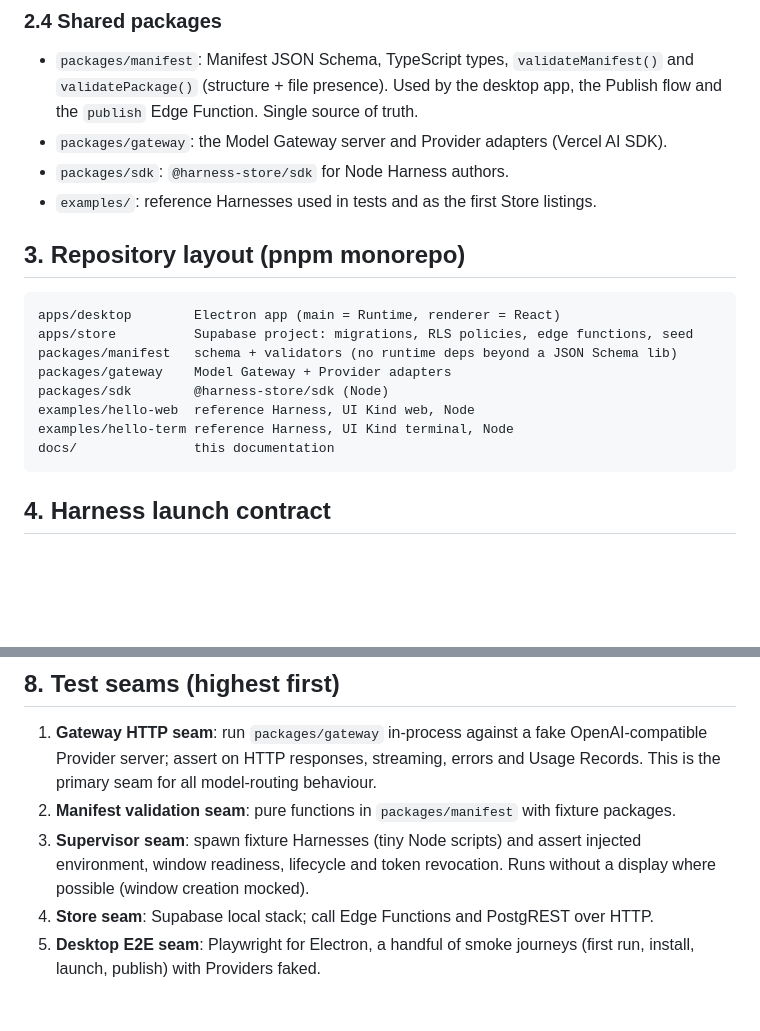
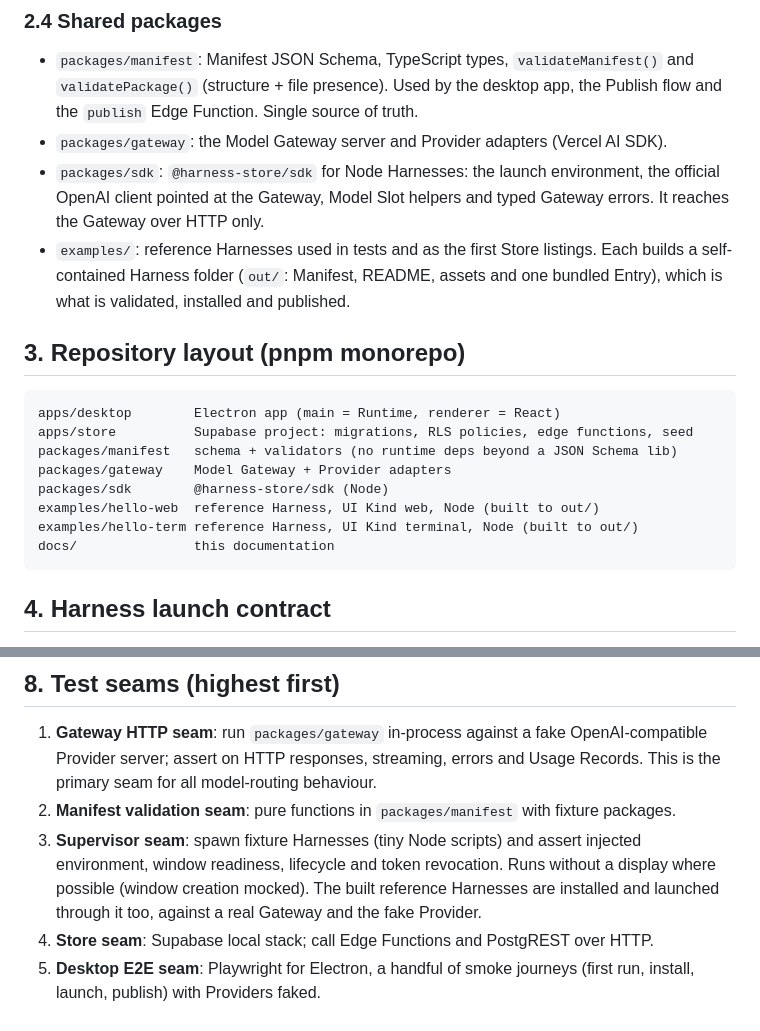
Before and after one commit to PowerUp-ToolBox/PowerUp-Harness-Store, a Markdown page: docs/tech/architecture.md, 2 parts joined by grey strips. GitHub-like rendering; blank space fills up the shorter version.

Commit message:
Sync spec P0-06 with what was built
The P0-06 spec and architecture.md still described the planned SDK and
reference Harnesses; they now state what this branch built and the
decisions it followed.

- P0-06 spec: the SDK API snippet as built (getGatewayContext,
  NotInHarnessStoreError with missing, GatewayError and
  SlotUnboundError.from, the context shape), env read at call time with
  the seven always-set variables, openai as the only runtime dependency
  with maxRetries 0 by default, gatewayFetch's path and header rules,
  createServer's bind and errors, ESM/private packaging. The examples:
  out/ as the built, self-contained Harness folder (rolldown bundle,
  dist/index.mjs), the run pack script and its deterministic zip with
  the Publish flow's exclusions, the shared Manifest choices
  (harness-store/* IDs, one default Slot, assets), hello-web's /chat
  protocol, request guard, CSP, abort and client-side locale, and
  hello-term's loop, exits and exited-window state. The guide: English
  only, nine sections, Publisher wording. Testing Decisions list the
  SDK, guide, package and end-to-end tests as built, the Usage Record
  and resolved-model readings, and that everything ran on macOS only.
  User stories say Publisher (author is an avoided term) and "Install
  this folder locally"; Out of Scope and Further Notes record the
  deviations from the tickets.
- architecture.md: the SDK line no longer says "Harness authors" and
  names what it wraps; the examples build to out/, the folder that is
  validated, installed and published; the Supervisor seam also runs the
  built reference Harnesses.

Refs #6

Co-Authored-By: Claude Opus 5.5 <noreply@anthropic.com>

````diff
--- a/docs/tech/architecture.md
+++ b/docs/tech/architecture.md
@@ -56,8 +56,8 @@ React single-page app. No business logic beyond view state; every action goes th
 ### 2.4 Shared packages
 - `packages/manifest`: Manifest JSON Schema, TypeScript types, `validateManifest()` and `validatePackage()` (structure + file presence). Used by the desktop app, the Publish flow and the `publish` Edge Function. Single source of truth.
 - `packages/gateway`: the Model Gateway server and Provider adapters (Vercel AI SDK).
-- `packages/sdk`: `@harness-store/sdk` for Node Harness authors.
-- `examples/`: reference Harnesses used in tests and as the first Store listings.
+- `packages/sdk`: `@harness-store/sdk` for Node Harnesses: the launch environment, the official OpenAI client pointed at the Gateway, Model Slot helpers and typed Gateway errors. It reaches the Gateway over HTTP only.
+- `examples/`: reference Harnesses used in tests and as the first Store listings. Each builds a self-contained Harness folder (`out/`: Manifest, README, assets and one bundled Entry), which is what is validated, installed and published.
 
 ## 3. Repository layout (pnpm monorepo)
 
@@ -67,8 +67,8 @@ apps/store          Supabase project: migrations, RLS policies, edge functions,
 packages/manifest   schema + validators (no runtime deps beyond a JSON Schema lib)
 packages/gateway    Model Gateway + Provider adapters
 packages/sdk        @harness-store/sdk (Node)
-examples/hello-web  reference Harness, UI Kind web, Node
-examples/hello-term reference Harness, UI Kind terminal, Node
+examples/hello-web  reference Harness, UI Kind web, Node (built to out/)
+examples/hello-term reference Harness, UI Kind terminal, Node (built to out/)
 docs/               this documentation
 ```
 
@@ -121,6 +121,6 @@ No sandboxing of Harness processes. No agent loop in the platform. No consumer-s
 
 1. **Gateway HTTP seam**: run `packages/gateway` in-process against a fake OpenAI-compatible Provider server; assert on HTTP responses, streaming, errors and Usage Records. This is the primary seam for all model-routing behaviour.
 2. **Manifest validation seam**: pure functions in `packages/manifest` with fixture packages.
-3. **Supervisor seam**: spawn fixture Harnesses (tiny Node scripts) and assert injected environment, window readiness, lifecycle and token revocation. Runs without a display where possible (window creation mocked).
+3. **Supervisor seam**: spawn fixture Harnesses (tiny Node scripts) and assert injected environment, window readiness, lifecycle and token revocation. Runs without a display where possible (window creation mocked). The built reference Harnesses are installed and launched through it too, against a real Gateway and the fake Provider.
 4. **Store seam**: Supabase local stack; call Edge Functions and PostgREST over HTTP.
 5. **Desktop E2E seam**: Playwright for Electron, a handful of smoke journeys (first run, install, launch, publish) with Providers faked.
````
Also changed, not shown: 1 other file.
